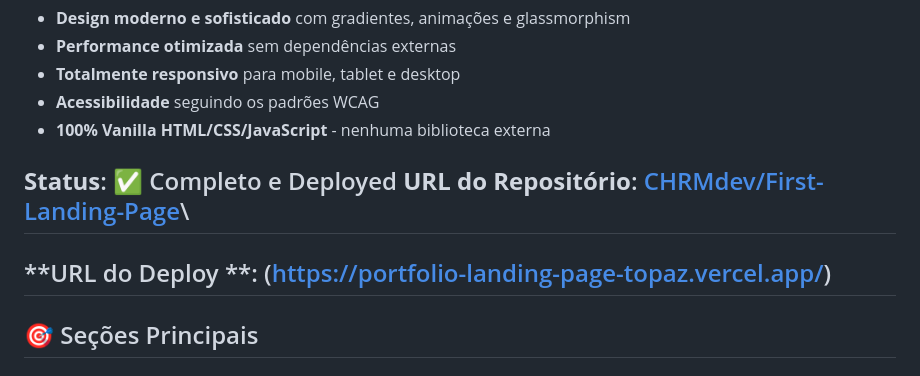
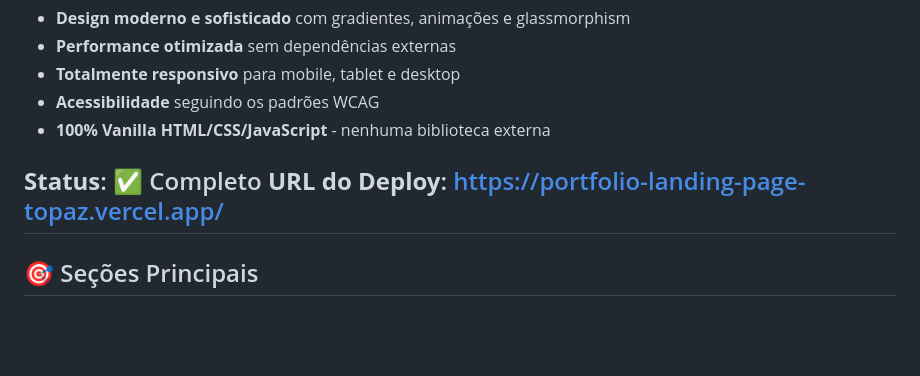
Before and after one commit to CHRMdev/First-Landing-Page, a Markdown page: README.md, the part around the change. GitHub-like rendering; blank space fills up the shorter version.

Commit message:
Revise deployment status and repository link
Updated deployment status and repository URL in README.

```diff
--- a/README.md
+++ b/README.md
@@ -11,10 +11,8 @@ Este projeto foi desenvolvido como um portfólio profissional apresentando:
 - **Acessibilidade** seguindo os padrões WCAG
 - **100% Vanilla HTML/CSS/JavaScript** - nenhuma biblioteca externa
 
-**Status**: ✅ Completo e Deployed
-**URL do Repositório**: [CHRMdev/First-Landing-Page](https://github.com/CHRMdev/First-Landing-Page)\
----
-**URL do Deploy **: (https://portfolio-landing-page-topaz.vercel.app/)
+**Status**: ✅ Completo
+**URL do Deploy**: https://portfolio-landing-page-topaz.vercel.app/
 ---
 
 ## 🎯 Seções Principais
```
